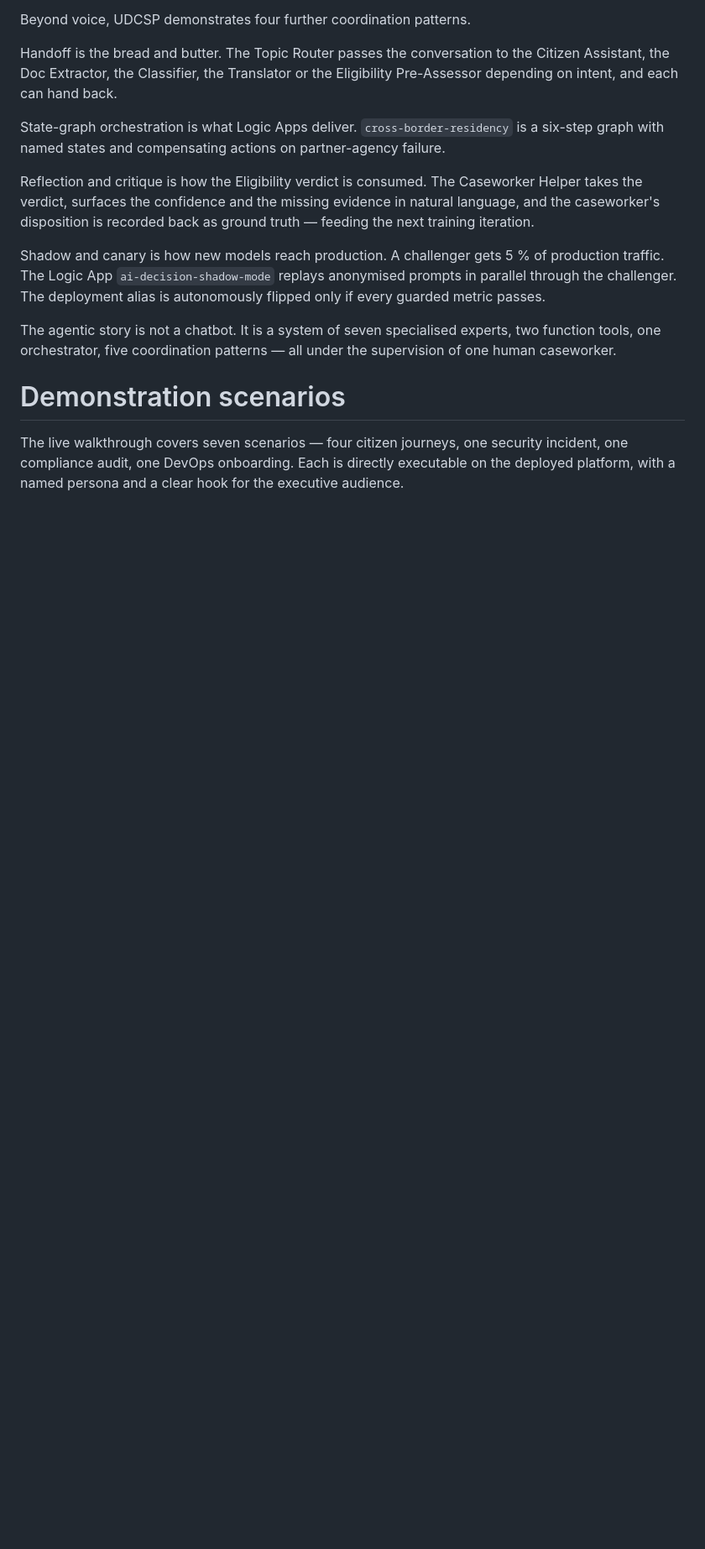
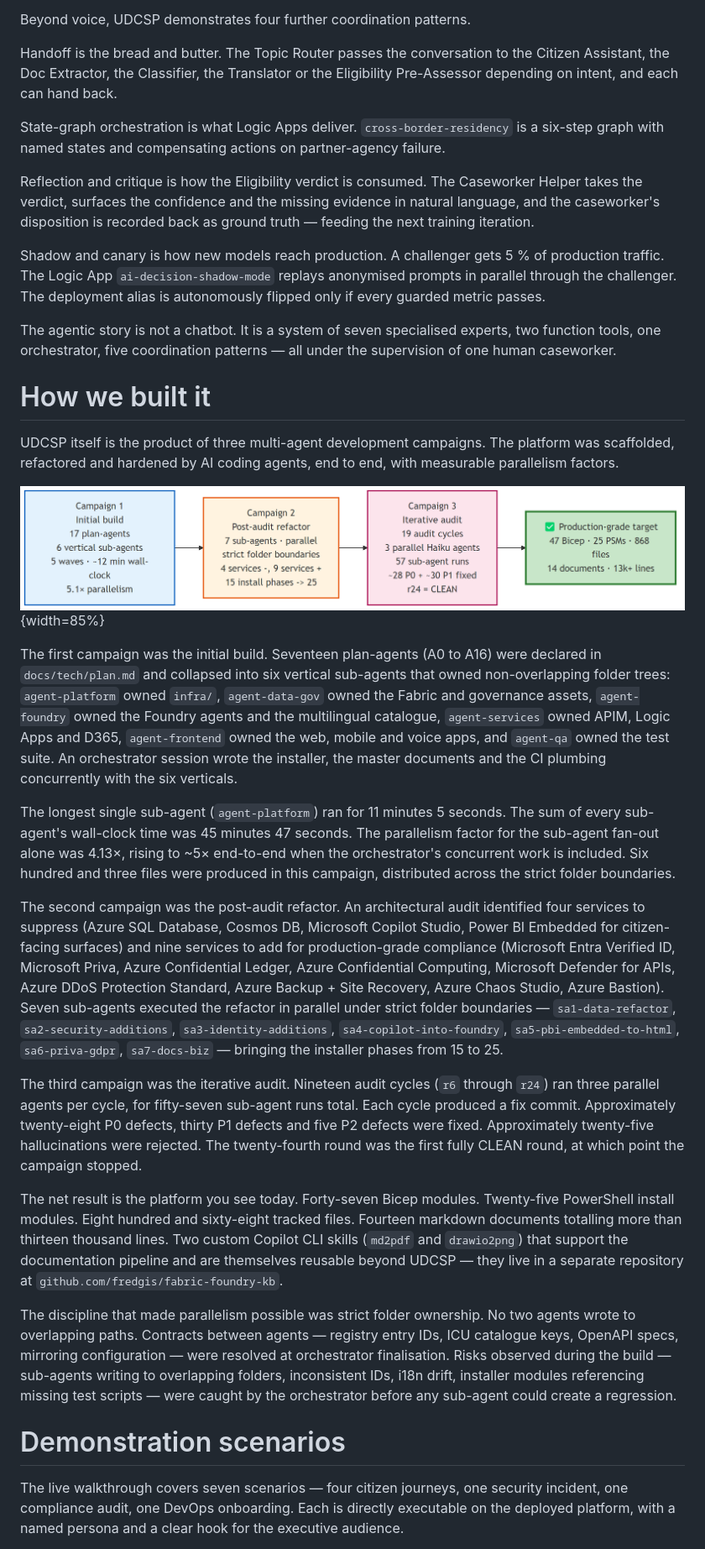
Before and after one commit to fredgis/UDCSP, a Markdown page: presentation/project.md, the part around one of its changes. Shown at 84% size. Rendered like a GitHub page; pictures changed too: presentation/images/build-campaigns.png (added); blank space fills up the shorter version.

```diff
--- a/presentation/project.md
+++ b/presentation/project.md
@@ -164,6 +192,24 @@ Shadow and canary is how new models reach production. A challenger gets 5 % of p
 
 The agentic story is not a chatbot. It is a system of seven specialised experts, two function tools, one orchestrator, five coordination patterns — all under the supervision of one human caseworker.
 
+# How we built it
+
+UDCSP itself is the product of three multi-agent development campaigns. The platform was scaffolded, refactored and hardened by AI coding agents, end to end, with measurable parallelism factors.
+
+![Three campaigns, one platform — from initial scaffold to a CLEAN twenty-fourth audit round.](images/build-campaigns.png){width=85%}
+
+The first campaign was the initial build. Seventeen plan-agents (A0 to A16) were declared in `docs/tech/plan.md` and collapsed into six vertical sub-agents that owned non-overlapping folder trees: `agent-platform` owned `infra/`, `agent-data-gov` owned the Fabric and governance assets, `agent-foundry` owned the Foundry agents and the multilingual catalogue, `agent-services` owned APIM, Logic Apps and D365, `agent-frontend` owned the web, mobile and voice apps, and `agent-qa` owned the test suite. An orchestrator session wrote the installer, the master documents and the CI plumbing concurrently with the six verticals.
+
+The longest single sub-agent (`agent-platform`) ran for 11 minutes 5 seconds. The sum of every sub-agent's wall-clock time was 45 minutes 47 seconds. The parallelism factor for the sub-agent fan-out alone was 4.13×, rising to ~5× end-to-end when the orchestrator's concurrent work is included. Six hundred and three files were produced in this campaign, distributed across the strict folder boundaries.
+
+The second campaign was the post-audit refactor. An architectural audit identified four services to suppress (Azure SQL Database, Cosmos DB, Microsoft Copilot Studio, Power BI Embedded for citizen-facing surfaces) and nine services to add for production-grade compliance (Microsoft Entra Verified ID, Microsoft Priva, Azure Confidential Ledger, Azure Confidential Computing, Microsoft Defender for APIs, Azure DDoS Protection Standard, Azure Backup + Site Recovery, Azure Chaos Studio, Azure Bastion). Seven sub-agents executed the refactor in parallel under strict folder boundaries — `sa1-data-refactor`, `sa2-security-additions`, `sa3-identity-additions`, `sa4-copilot-into-foundry`, `sa5-pbi-embedded-to-html`, `sa6-priva-gdpr`, `sa7-docs-biz` — bringing the installer phases from 15 to 25.
+
+The third campaign was the iterative audit. Nineteen audit cycles (`r6` through `r24`) ran three parallel agents per cycle, for fifty-seven sub-agent runs total. Each cycle produced a fix commit. Approximately twenty-eight P0 defects, thirty P1 defects and five P2 defects were fixed. Approximately twenty-five hallucinations were rejected. The twenty-fourth round was the first fully CLEAN round, at which point the campaign stopped.
+
+The net result is the platform you see today. Forty-seven Bicep modules. Twenty-five PowerShell install modules. Eight hundred and sixty-eight tracked files. Fourteen markdown documents totalling more than thirteen thousand lines. Two custom Copilot CLI skills (`md2pdf` and `drawio2png`) that support the documentation pipeline and are themselves reusable beyond UDCSP — they live in a separate repository at `github.com/fredgis/fabric-foundry-kb`.
+
+The discipline that made parallelism possible was strict folder ownership. No two agents wrote to overlapping paths. Contracts between agents — registry entry IDs, ICU catalogue keys, OpenAPI specs, mirroring configuration — were resolved at orchestrator finalisation. Risks observed during the build — sub-agents writing to overlapping folders, inconsistent IDs, i18n drift, installer modules referencing missing test scripts — were caught by the orchestrator before any sub-agent could create a regression.
+
 # Demonstration scenarios
 
 The live walkthrough covers seven scenarios — four citizen journeys, one security incident, one compliance audit, one DevOps onboarding. Each is directly executable on the deployed platform, with a named persona and a clear hook for the executive audience.
```
Also changed, not shown: other parts of presentation/project.md (+93 -97 lines), presentation/slides.md (+28 -11 lines), presentation/images/ai-brain.png (added), presentation/images/arch-simplified.png (added), presentation/images/compliance-map.png (added), 2 other files.
